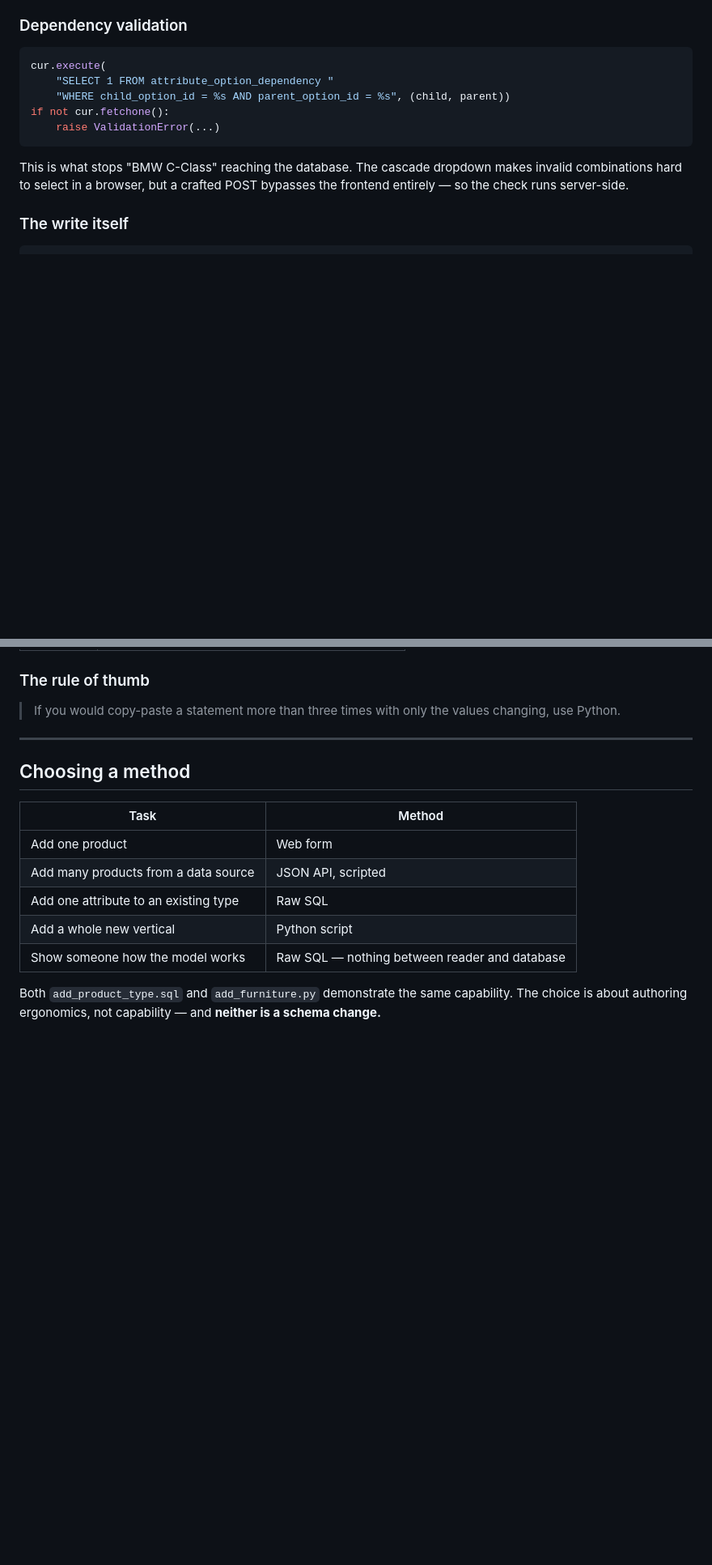
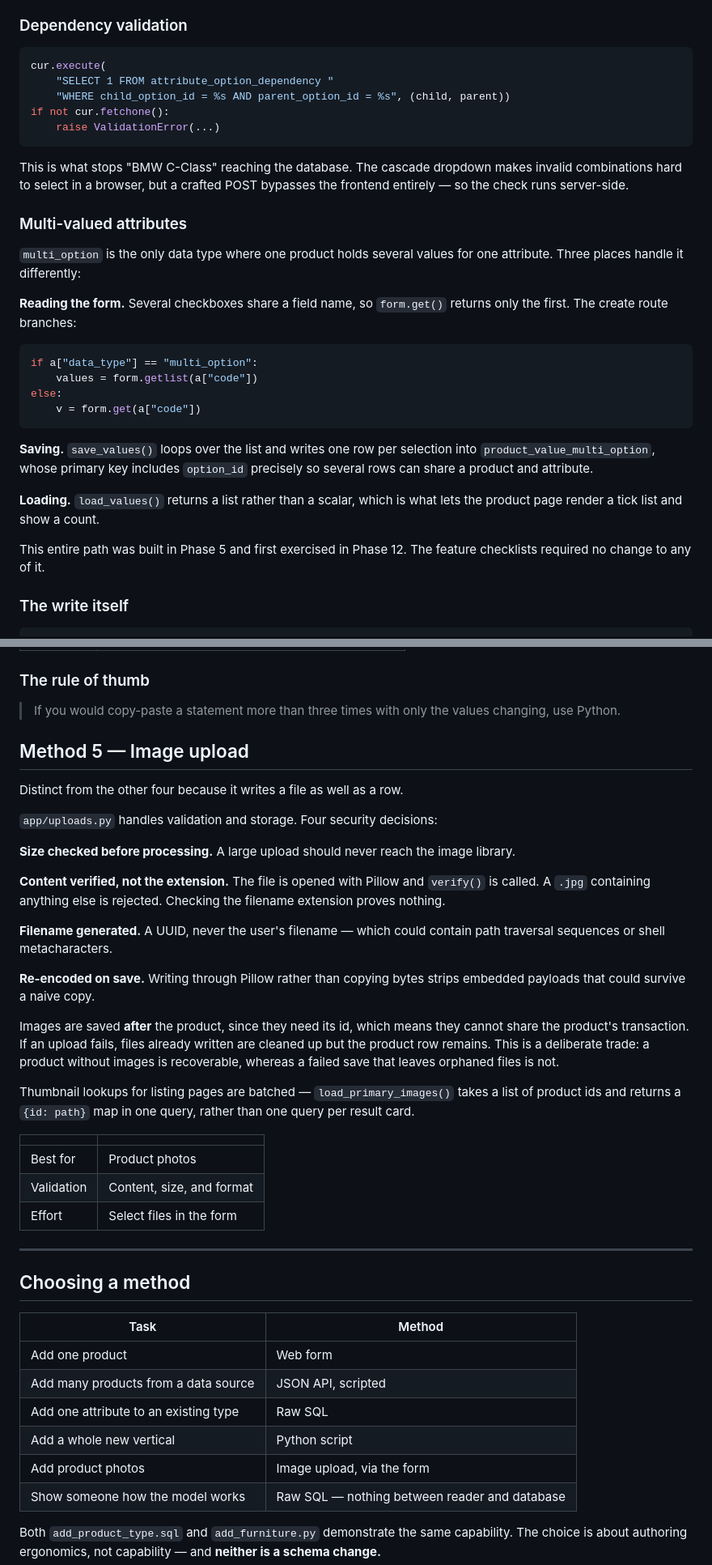
Before and after one commit to zeidalsuleiman/E-commerce-Dynamic-Catalog-System, a Markdown page: docs/04-values-and-insertion.md, 2 parts joined by grey strips. Shown at 81% size. Rendered like a GitHub page; blank space fills up the shorter version.

````diff
--- a/docs/04-values-and-insertion.md
+++ b/docs/04-values-and-insertion.md
@@ -75,6 +75,31 @@ This is what stops "BMW C-Class" reaching the database. The cascade dropdown
 makes invalid combinations hard to select in a browser, but a crafted POST
 bypasses the frontend entirely — so the check runs server-side.
 
+### Multi-valued attributes
+
+`multi_option` is the only data type where one product holds several values
+for one attribute. Three places handle it differently:
+
+**Reading the form.** Several checkboxes share a field name, so `form.get()`
+returns only the first. The create route branches:
+
+```python
+if a["data_type"] == "multi_option":
+    values = form.getlist(a["code"])
+else:
+    v = form.get(a["code"])
+```
+
+**Saving.** `save_values()` loops over the list and writes one row per
+selection into `product_value_multi_option`, whose primary key includes
+`option_id` precisely so several rows can share a product and attribute.
+
+**Loading.** `load_values()` returns a list rather than a scalar, which is
+what lets the product page render a tick list and show a count.
+
+This entire path was built in Phase 5 and first exercised in Phase 12. The
+feature checklists required no change to any of it.
+
 ### The write itself
 
 ```python
@@ -284,6 +313,41 @@ idempotent, so it can be tweaked and re-run freely.
 > If you would copy-paste a statement more than three times with only the
 > values changing, use Python.
 
+## Method 5 — Image upload
+
+Distinct from the other four because it writes a file as well as a row.
+
+`app/uploads.py` handles validation and storage. Four security decisions:
+
+**Size checked before processing.** A large upload should never reach the
+image library.
+
+**Content verified, not the extension.** The file is opened with Pillow and
+`verify()` is called. A `.jpg` containing anything else is rejected. Checking
+the filename extension proves nothing.
+
+**Filename generated.** A UUID, never the user's filename — which could
+contain path traversal sequences or shell metacharacters.
+
+**Re-encoded on save.** Writing through Pillow rather than copying bytes
+strips embedded payloads that could survive a naive copy.
+
+Images are saved **after** the product, since they need its id, which means
+they cannot share the product's transaction. If an upload fails, files already
+written are cleaned up but the product row remains. This is a deliberate
+trade: a product without images is recoverable, whereas a failed save that
+leaves orphaned files is not.
+
+Thumbnail lookups for listing pages are batched — `load_primary_images()`
+takes a list of product ids and returns a `{id: path}` map in one query,
+rather than one query per result card.
+
+| | |
+|---|---|
+| Best for | Product photos |
+| Validation | Content, size, and format |
+| Effort | Select files in the form |
+
 ---
 
 ## Choosing a method
@@ -294,6 +358,7 @@ idempotent, so it can be tweaked and re-run freely.
 | Add many products from a data source | JSON API, scripted |
 | Add one attribute to an existing type | Raw SQL |
 | Add a whole new vertical | Python script |
+| Add product photos | Image upload, via the form |
 | Show someone how the model works | Raw SQL — nothing between reader and database |
 
 Both `add_product_type.sql` and `add_furniture.py` demonstrate the same
````
Also changed, not shown: other parts of docs/04-values-and-insertion.md (+10 -6 lines), README.md (+49 -23 lines), docs/08-extending.md (added, +169 -0 lines).
